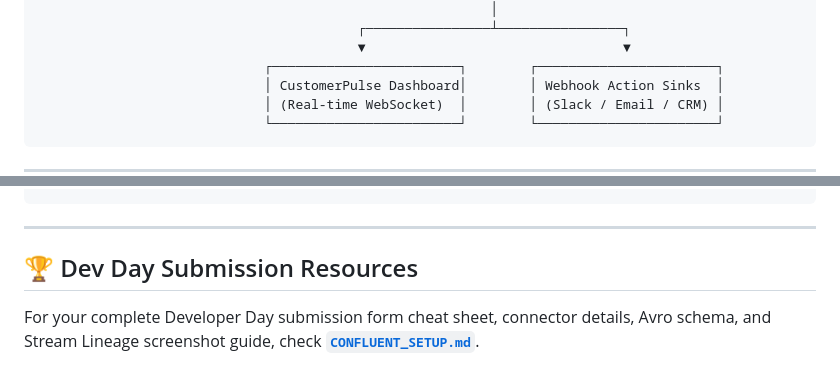
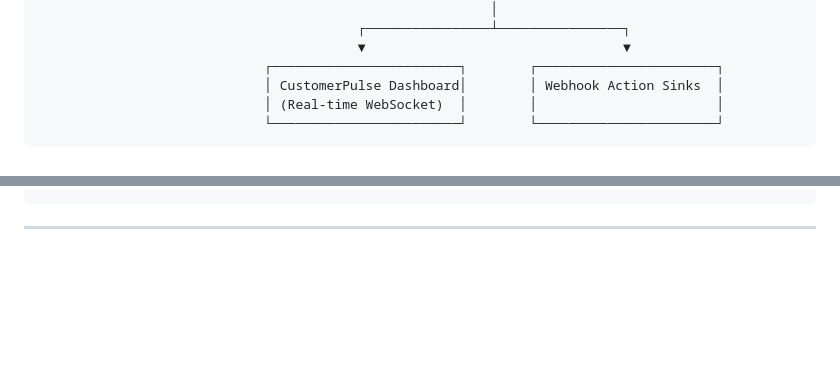
Before and after one commit to jemslzr/customer-engagement, a Markdown page: README.md, 2 parts joined by grey strips. GitHub-like rendering; blank space fills up the shorter version.

Commit message:
docs: revised readme

````diff
--- a/README.md
+++ b/README.md
@@ -56,6 +56,6 @@ Traditional customer churn analytics rely on batch jobs running 24 to 48 hours a
                                          ▼                                 ▼
                              ┌────────────────────────┐        ┌───────────────────────┐
                              │ CustomerPulse Dashboard│        │ Webhook Action Sinks  │
-                             │ (Real-time WebSocket)  │        │ (Slack / Email / CRM) │
+                             │ (Real-time WebSocket)  │        │                       │
                              └────────────────────────┘        └───────────────────────┘
 ```
@@ -186,7 +186,3 @@ END) >= 30;
 ```
 
 ---
-
-## 🏆 Dev Day Submission Resources
-
-For your complete Developer Day submission form cheat sheet, connector details, Avro schema, and Stream Lineage screenshot guide, check **[`CONFLUENT_SETUP.md`](CONFLUENT_SETUP.md)**.
````
Also changed, not shown: other parts of README.md (+1 -1 lines).
